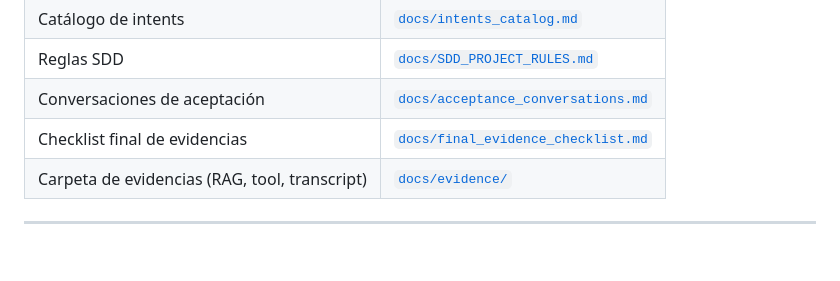
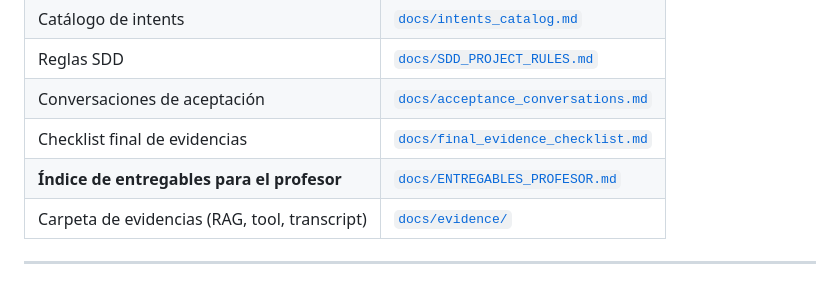
Before and after one commit to Amxncio/Enae-Chatbot-final, a Markdown page: README.md, the part around the change. Rendered like a GitHub page; blank space fills up the shorter version.

```diff
--- a/README.md
+++ b/README.md
@@ -180,6 +180,7 @@ El proyecto se despliega como función serverless Python en Vercel.
 | Reglas SDD | [`docs/SDD_PROJECT_RULES.md`](docs/SDD_PROJECT_RULES.md) |
 | Conversaciones de aceptación | [`docs/acceptance_conversations.md`](docs/acceptance_conversations.md) |
 | Checklist final de evidencias | [`docs/final_evidence_checklist.md`](docs/final_evidence_checklist.md) |
+| **Índice de entregables para el profesor** | [`docs/ENTREGABLES_PROFESOR.md`](docs/ENTREGABLES_PROFESOR.md) |
 | Carpeta de evidencias (RAG, tool, transcript) | [`docs/evidence/`](docs/evidence/) |
 
 ---
```
Also changed, not shown: docs/ENTREGABLES_PROFESOR.md (added, +123 -0 lines).
